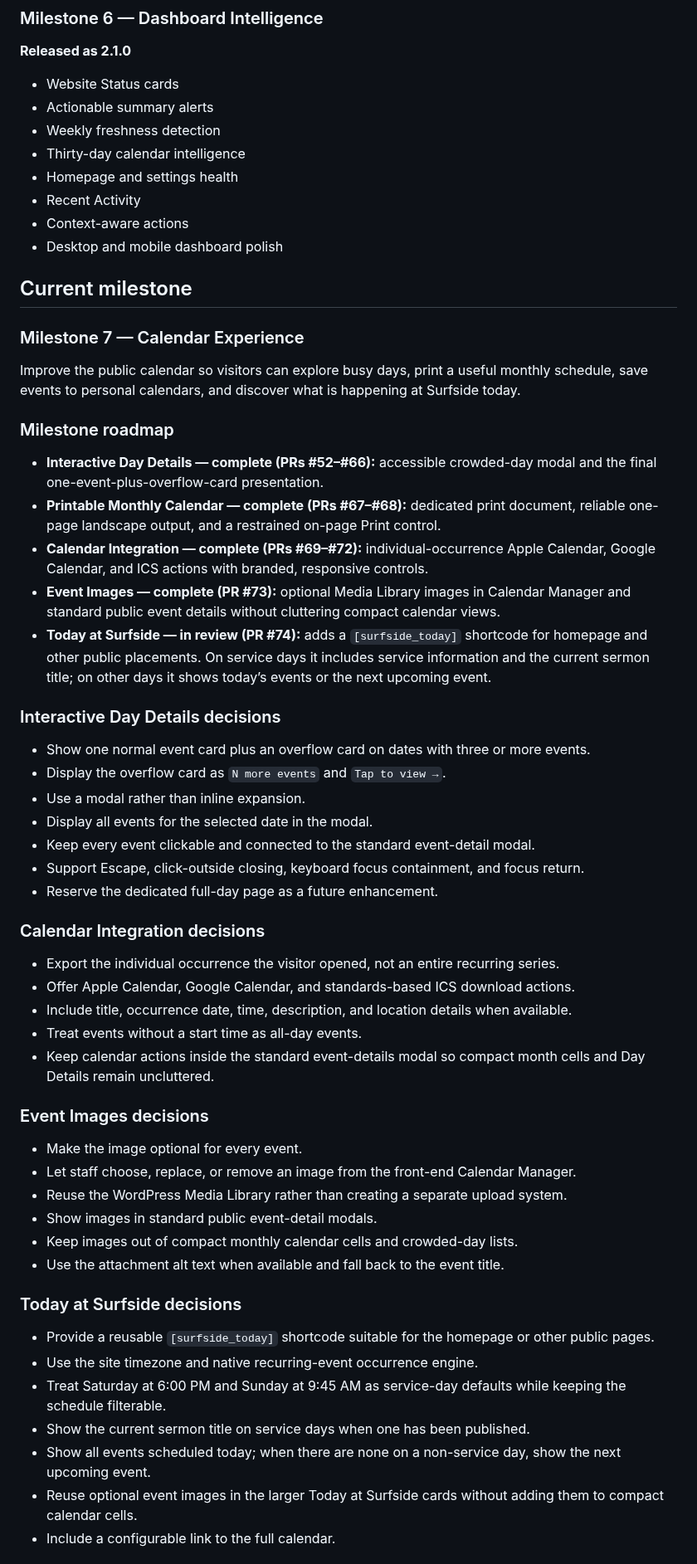
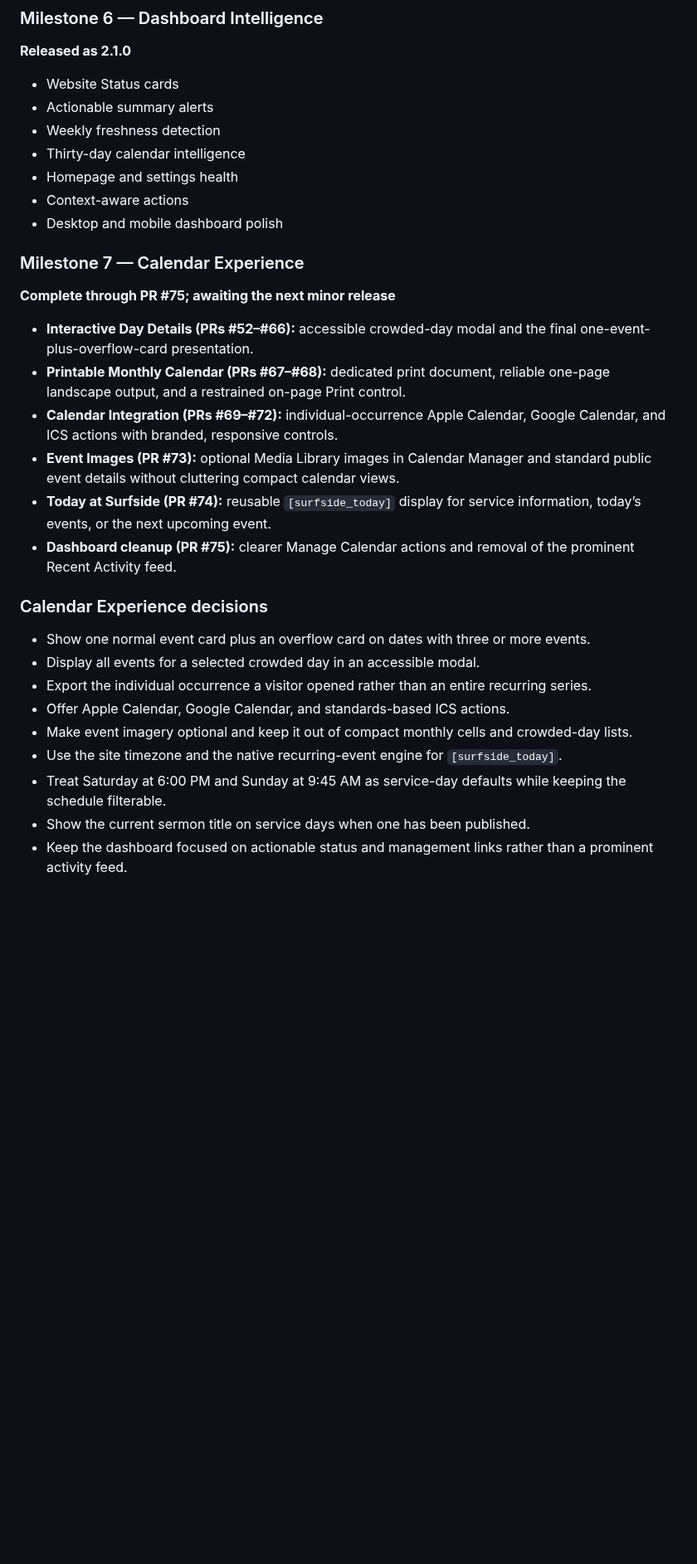
Before and after one commit to rspoelstra216/surfside-tools, a Markdown page: DEVELOPMENT.md, the part around one of its changes. Shown at 83% size. Drawn GitHub-style; blank space fills up the shorter version.

Commit message:
Close Calendar Experience milestone

```diff
--- a/DEVELOPMENT.md
+++ b/DEVELOPMENT.md
@@ -69,58 +69,29 @@ Surfside Tools should let church staff perform routine website maintenance throu
 - Weekly freshness detection
 - Thirty-day calendar intelligence
 - Homepage and settings health
-- Recent Activity
 - Context-aware actions
 - Desktop and mobile dashboard polish
 
-## Current milestone
-
 ### Milestone 7 — Calendar Experience
 
-Improve the public calendar so visitors can explore busy days, print a useful monthly schedule, save events to personal calendars, and discover what is happening at Surfside today.
+**Complete through PR #75; awaiting the next minor release**
 
-### Milestone roadmap
+- **Interactive Day Details (PRs #52–#66):** accessible crowded-day modal and the final one-event-plus-overflow-card presentation.
+- **Printable Monthly Calendar (PRs #67–#68):** dedicated print document, reliable one-page landscape output, and a restrained on-page Print control.
+- **Calendar Integration (PRs #69–#72):** individual-occurrence Apple Calendar, Google Calendar, and ICS actions with branded, responsive controls.
+- **Event Images (PR #73):** optional Media Library images in Calendar Manager and standard public event details without cluttering compact calendar views.
+- **Today at Surfside (PR #74):** reusable `[surfside_today]` display for service information, today’s events, or the next upcoming event.
+- **Dashboard cleanup (PR #75):** clearer Manage Calendar actions and removal of the prominent Recent Activity feed.
 
-- **Interactive Day Details — complete (PRs #52–#66):** accessible crowded-day modal and the final one-event-plus-overflow-card presentation.
-- **Printable Monthly Calendar — complete (PRs #67–#68):** dedicated print document, reliable one-page landscape output, and a restrained on-page Print control.
-- **Calendar Integration — complete (PRs #69–#72):** individual-occurrence Apple Calendar, Google Calendar, and ICS actions with branded, responsive controls.
-- **Event Images — complete (PR #73):** optional Media Library images in Calendar Manager and standard public event details without cluttering compact calendar views.
-- **Today at Surfside — in review (PR #74):** adds a `[surfside_today]` shortcode for homepage and other public placements. On service days it includes service information and the current sermon title; on other days it shows today’s events or the next upcoming event.
-
-### Interactive Day Details decisions
+### Calendar Experience decisions
 
 - Show one normal event card plus an overflow card on dates with three or more events.
-- Display the overflow card as `N more events` and `Tap to view →`.
-- Use a modal rather than inline expansion.
-- Display all events for the selected date in the modal.
-- Keep every event clickable and connected to the standard event-detail modal.
-- Support Escape, click-outside closing, keyboard focus containment, and focus return.
-- Reserve the dedicated full-day page as a future enhancement.
-
-### Calendar Integration decisions
-
-- Export the individual occurrence the visitor opened, not an entire recurring series.
-- Offer Apple Calendar, Google Calendar, and standards-based ICS download actions.
-- Include title, occurrence date, time, description, and location details when available.
-- Treat events without a start time as all-day events.
-- Keep calendar actions inside the standard event-details modal so compact month cells and Day Details remain uncluttered.
-
-### Event Images decisions
-
-- Make the image optional for every event.
-- Let staff choose, replace, or remove an image from the front-end Calendar Manager.
-- Reuse the WordPress Media Library rather than creating a separate upload system.
-- Show images in standard public event-detail modals.
-- Keep images out of compact monthly calendar cells and crowded-day lists.
-- Use the attachment alt text when available and fall back to the event title.
-
-### Today at Surfside decisions
-
-- Provide a reusable `[surfside_today]` shortcode suitable for the homepage or other public pages.
-- Use the site timezone and native recurring-event occurrence engine.
+- Display all events for a selected crowded day in an accessible modal.
+- Export the individual occurrence a visitor opened rather than an entire recurring series.
+- Offer Apple Calendar, Google Calendar, and standards-based ICS actions.
+- Make event imagery optional and keep it out of compact monthly cells and crowded-day lists.
+- Use the site timezone and the native recurring-event engine for `[surfside_today]`.
 - Treat Saturday at 6:00 PM and Sunday at 9:45 AM as service-day defaults while keeping the schedule filterable.
 - Show the current sermon title on service days when one has been published.
-- Show all events scheduled today; when there are none on a non-service day, show the next upcoming event.
-- Reuse optional event images in the larger Today at Surfside cards without adding them to compact calendar cells.
-- Include a configurable link to the full calendar.
+- Keep the dashboard focused on actionable status and management links rather than a prominent activity feed.
 
```
Also changed, not shown: other parts of DEVELOPMENT.md (+8 -2 lines).
